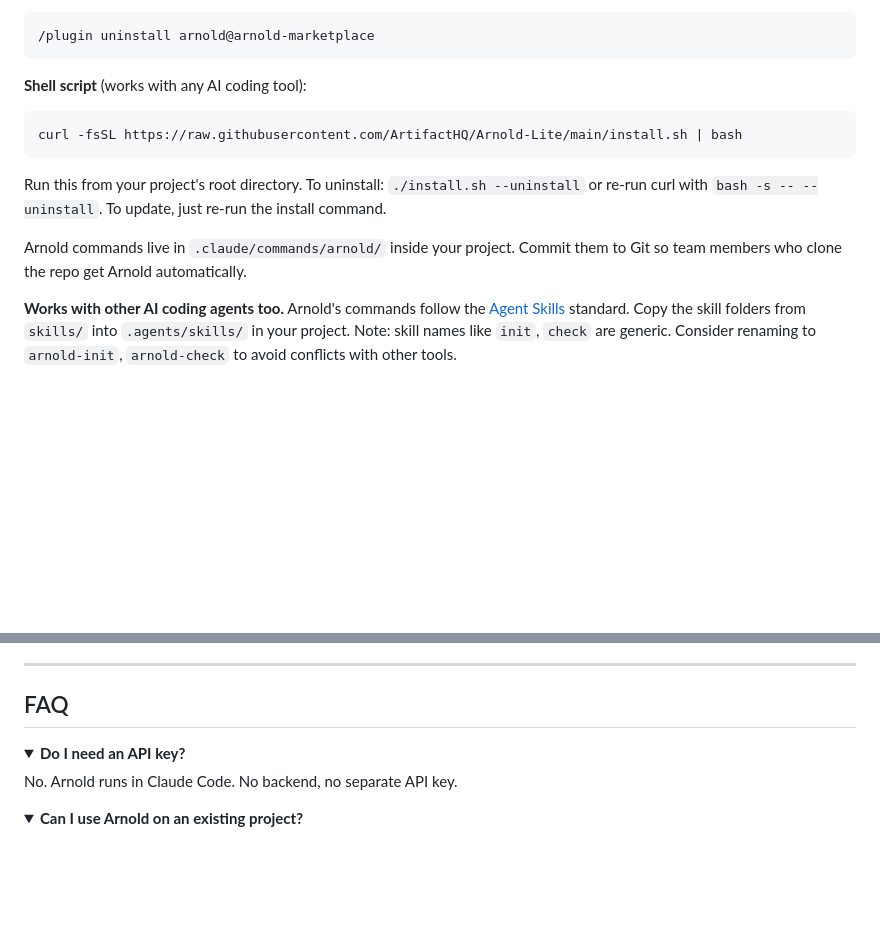
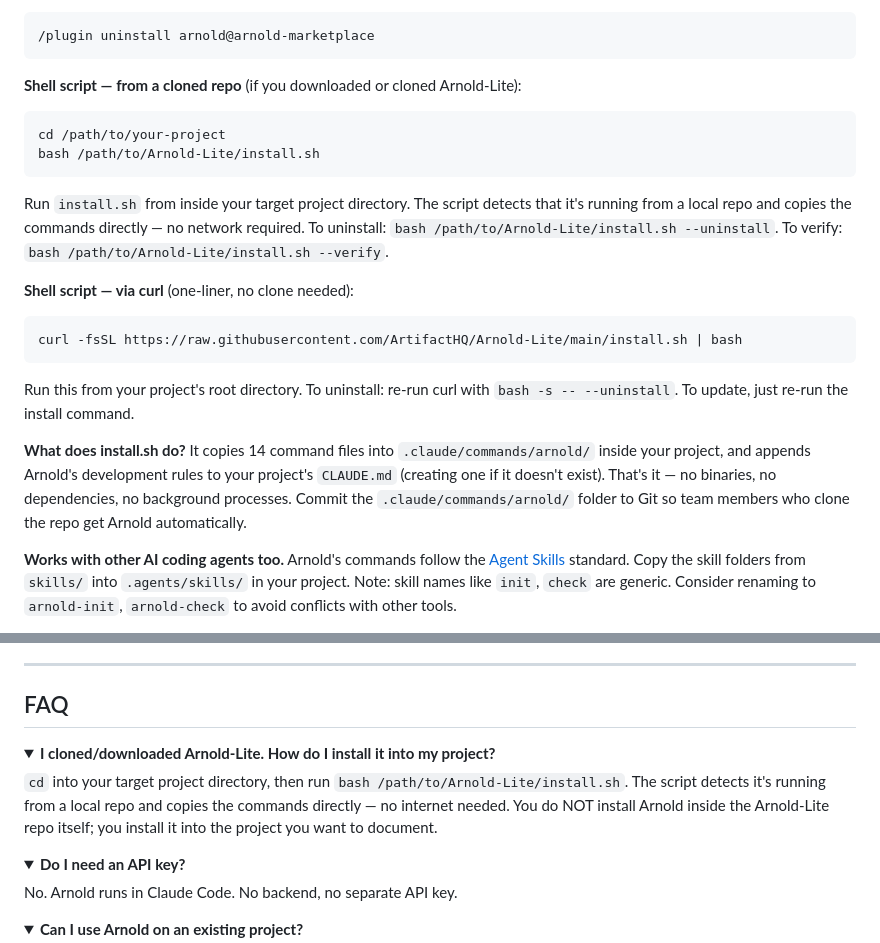
Before and after one commit to ArtifactHQ/Arnold, a Markdown page: README.md, 2 parts joined by grey strips. GitHub-like rendering; folded sections open; blank space fills up the shorter version.

Commit message:
Update README with clear local install instructions
Split shell script install section into "from a cloned repo" and "via curl"
paths. Added "What does install.sh do?" explainer and FAQ entry for users
who downloaded the repo but weren't sure how to install into their project.

Co-Authored-By: Claude Opus 4.6 (1M context) <noreply@anthropic.com>

````diff
--- a/README.md
+++ b/README.md
@@ -137,15 +137,24 @@ Auto-updates, clean uninstall, automatic `/arnold:` namespacing. To uninstall:
 /plugin uninstall arnold@arnold-marketplace
 ```
 
-**Shell script** (works with any AI coding tool):
+**Shell script — from a cloned repo** (if you downloaded or cloned Arnold-Lite):
+
+```bash
+cd /path/to/your-project
+bash /path/to/Arnold-Lite/install.sh
+```
+
+Run `install.sh` from inside your target project directory. The script detects that it's running from a local repo and copies the commands directly — no network required. To uninstall: `bash /path/to/Arnold-Lite/install.sh --uninstall`. To verify: `bash /path/to/Arnold-Lite/install.sh --verify`.
+
+**Shell script — via curl** (one-liner, no clone needed):
 
 ```bash
 curl -fsSL https://raw.githubusercontent.com/ArtifactHQ/Arnold-Lite/main/install.sh | bash
 ```
 
-Run this from your project's root directory. To uninstall: `./install.sh --uninstall` or re-run curl with `bash -s -- --uninstall`. To update, just re-run the install command.
+Run this from your project's root directory. To uninstall: re-run curl with `bash -s -- --uninstall`. To update, just re-run the install command.
 
-Arnold commands live in `.claude/commands/arnold/` inside your project. Commit them to Git so team members who clone the repo get Arnold automatically.
+**What does install.sh do?** It copies 14 command files into `.claude/commands/arnold/` inside your project, and appends Arnold's development rules to your project's `CLAUDE.md` (creating one if it doesn't exist). That's it — no binaries, no dependencies, no background processes. Commit the `.claude/commands/arnold/` folder to Git so team members who clone the repo get Arnold automatically.
 
 **Works with other AI coding agents too.** Arnold's commands follow the [Agent Skills](https://agentskills.io) standard. Copy the skill folders from `skills/` into `.agents/skills/` in your project. Note: skill names like `init`, `check` are generic. Consider renaming to `arnold-init`, `arnold-check` to avoid conflicts with other tools.
 
@@ -326,6 +335,11 @@ When `/arnold:check` reports drift, you know whether the rule was something you
 ## FAQ
 
 <details>
+<summary><strong>I cloned/downloaded Arnold-Lite. How do I install it into my project?</strong></summary>
+<code>cd</code> into your target project directory, then run <code>bash /path/to/Arnold-Lite/install.sh</code>. The script detects it's running from a local repo and copies the commands directly — no internet needed. You do NOT install Arnold inside the Arnold-Lite repo itself; you install it into the project you want to document.
+</details>
+
+<details>
 <summary><strong>Do I need an API key?</strong></summary>
 No. Arnold runs in Claude Code. No backend, no separate API key.
 </details>
````
